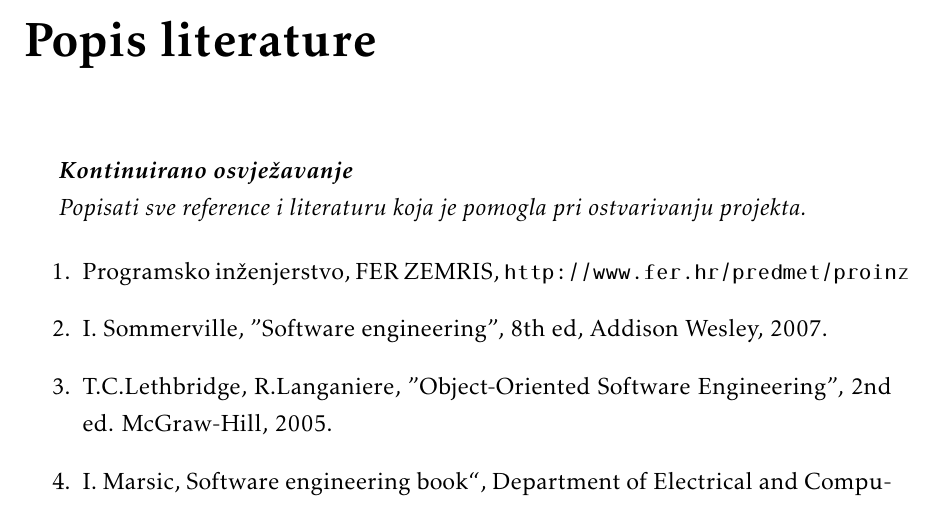
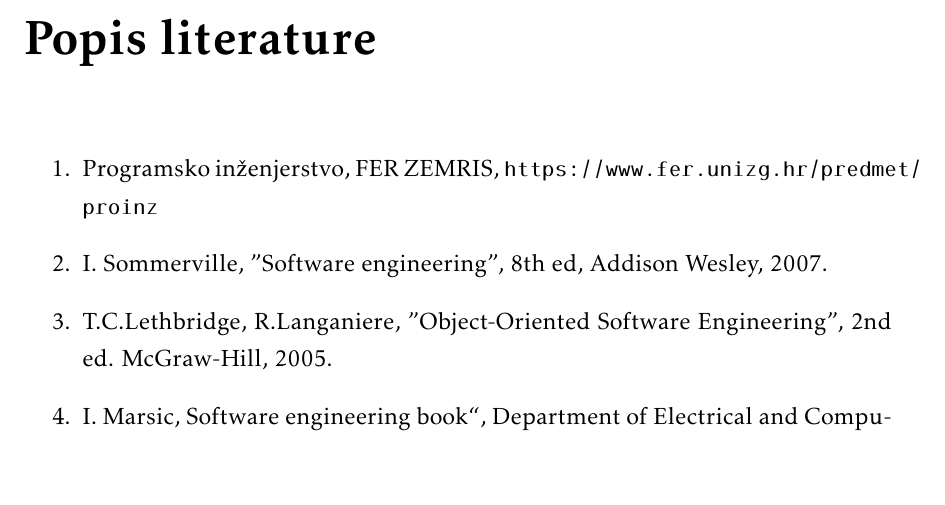
Before and after one commit to TopolkoLucija/Eventovci, a LaTeX document (Dokumentacija/PROGI_ProjektnaDokumentacija.tex, which reads Dokumentacija/Literatura.tex): part of page 48 of 54, cut so that both start at the same text, the shorter picture padded with empty space. Compiled offline with pdfLaTeX.

Commit message:
Uređen popis literature

```diff
--- a/Dokumentacija/Literatura.tex
+++ b/Dokumentacija/Literatura.tex
@@ -1,15 +1,11 @@
 \chapter*{Popis literature}
 		\addcontentsline{toc}{chapter}{Popis literature}
-
- 		\textbf{\textit{Kontinuirano osvježavanje}}
-
-		\textit{Popisati sve reference i literaturu koja je pomogla pri ostvarivanju projekta.}
 
 
 		\begin{enumerate}
 
 
-			\item  Programsko inženjerstvo, FER ZEMRIS, \url{http://www.fer.hr/predmet/proinz}
+			\item  Programsko inženjerstvo, FER ZEMRIS, \url{https://www.fer.unizg.hr/predmet/proinz}
 
 			\item  I. Sommerville, "Software engineering", 8th ed, Addison Wesley, 2007.
 
```
